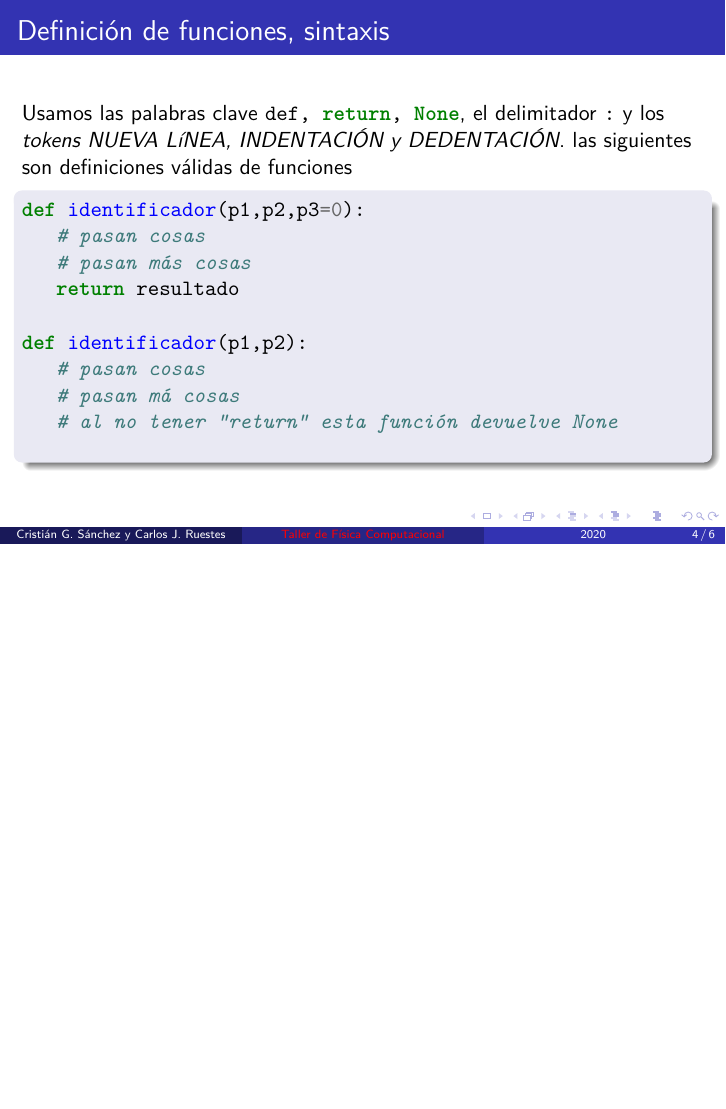
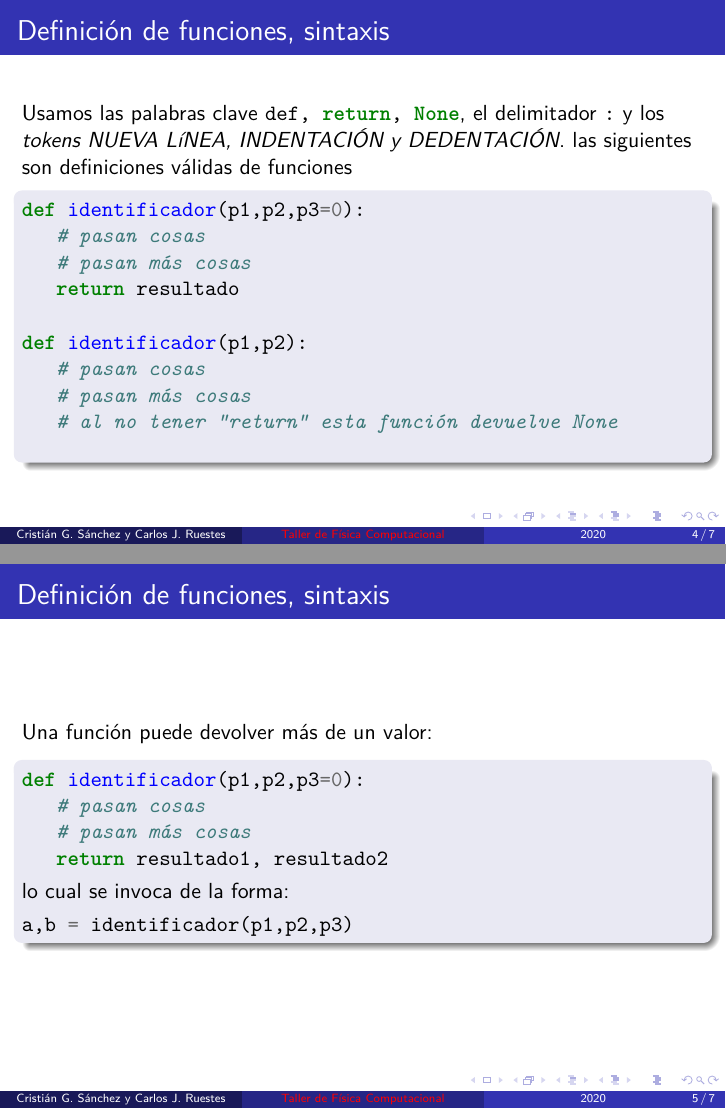
Before and after one commit to Luchomerenda3/TFC_FCEN_2020, LaTeX slides (notas/06_funciones.tex): page 4 of 6 before the commit and pages 4 and 5 of 7 after it, the two joined at a grey line, the shorter picture padded with empty space. Compiled offline with XeLaTeX.

Commit message:
Typpos y funciones que devuelven más de un valor

```diff
--- a/notas/06_funciones.tex
+++ b/notas/06_funciones.tex
@@ -64,9 +64,27 @@ def identificador(p1,p2,p3=0):
 
 def identificador(p1,p2):
    # pasan cosas
-   # pasan má cosas
+   # pasan más cosas
    # al no tener "return" esta función devuelve None
 
+\end{minted}
+\end{block}
+\end{frame}
+
+%%%%%%%%%%%%%%%%%%%%%%%%%%%%%%%%%%%%%%%%%%%%%%%%%%%%%%%%%%
+\begin{frame}[fragile]
+\frametitle{Definición de funciones, sintaxis}
+Una función puede devolver más de un valor:
+\begin{block}{}
+\begin{minted}{python}
+def identificador(p1,p2,p3=0):
+   # pasan cosas
+   # pasan más cosas
+   return resultado1, resultado2
+\end{minted}
+lo cual se invoca de la forma:
+\begin{minted}{python}
+a,b = identificador(p1,p2,p3)
 \end{minted}
 \end{block}
 \end{frame}
```
Also changed, not shown: notas/06_funciones.pdf.
